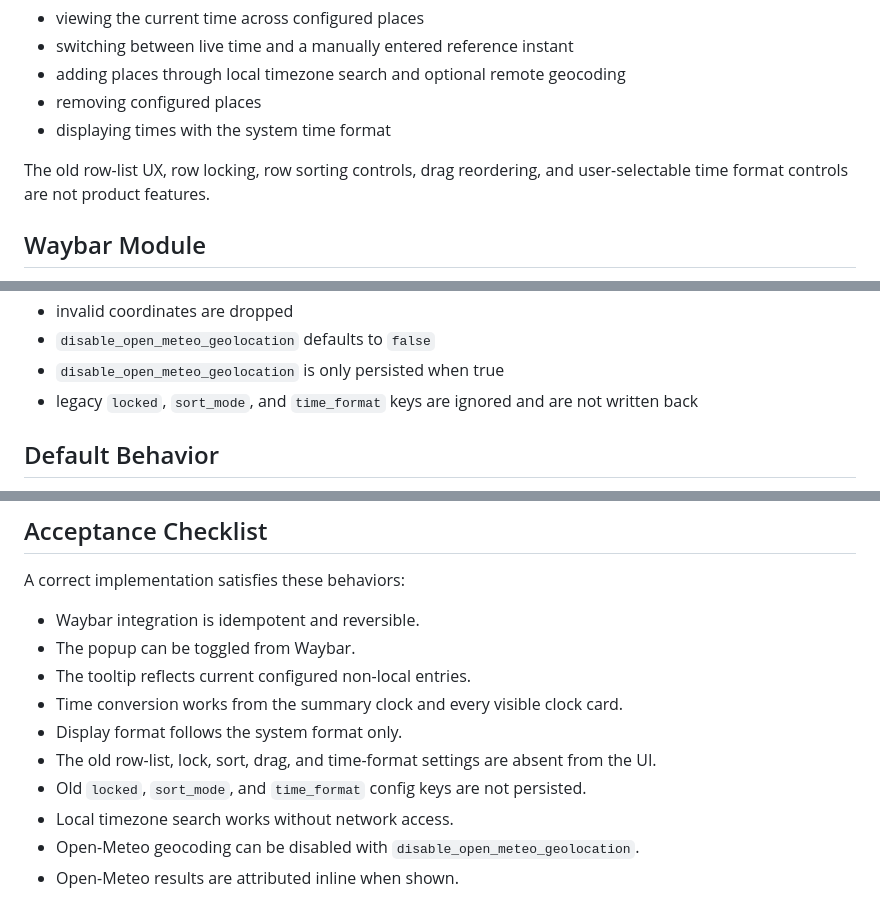
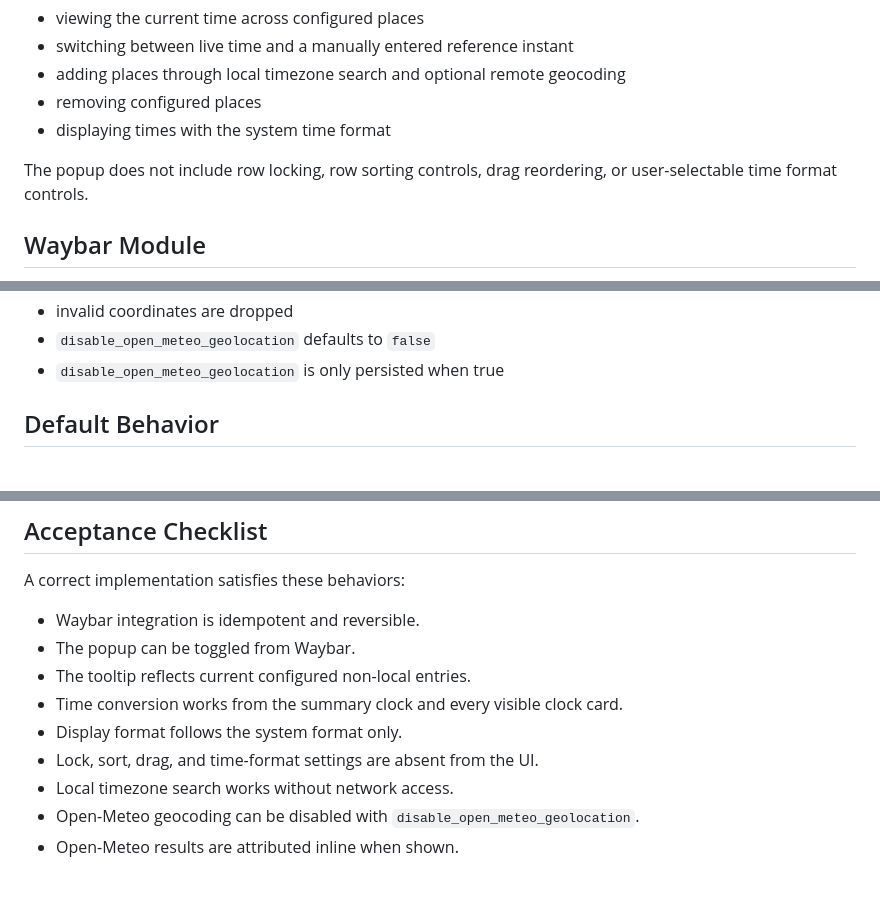
Before and after one commit to olivoil/omarchy-world-clock, a Markdown page: docs/specs.md, 3 parts joined by grey strips. GitHub-like rendering.

```diff
--- a/docs/specs.md
+++ b/docs/specs.md
@@ -19,8 +19,8 @@ The popup supports:
 - removing configured places
 - displaying times with the system time format
 
-The old row-list UX, row locking, row sorting controls, drag reordering, and
-user-selectable time format controls are not product features.
+The popup does not include row locking, row sorting controls, drag reordering,
+or user-selectable time format controls.
 
 ## Waybar Module
 
@@ -94,8 +94,6 @@ Persistence rules:
 - invalid coordinates are dropped
 - `disable_open_meteo_geolocation` defaults to `false`
 - `disable_open_meteo_geolocation` is only persisted when true
-- legacy `locked`, `sort_mode`, and `time_format` keys are ignored and are not
-  written back
 
 ## Default Behavior
 
@@ -265,9 +263,7 @@ A correct implementation satisfies these behaviors:
 - The tooltip reflects current configured non-local entries.
 - Time conversion works from the summary clock and every visible clock card.
 - Display format follows the system format only.
-- The old row-list, lock, sort, drag, and time-format settings are absent from
-  the UI.
-- Old `locked`, `sort_mode`, and `time_format` config keys are not persisted.
+- Lock, sort, drag, and time-format settings are absent from the UI.
 - Local timezone search works without network access.
 - Open-Meteo geocoding can be disabled with
   `disable_open_meteo_geolocation`.
```
Also changed, not shown: README.md (+0 -6 lines).
